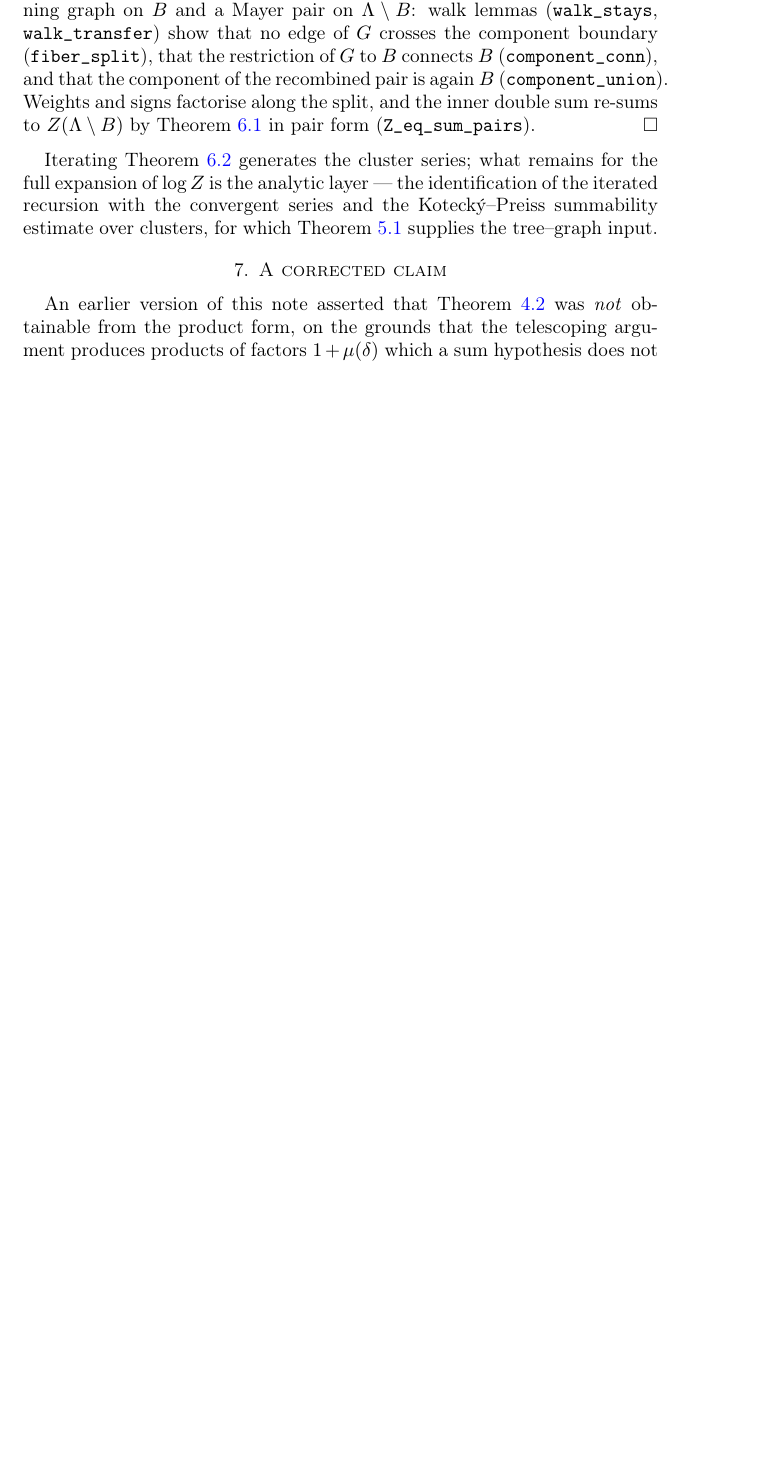
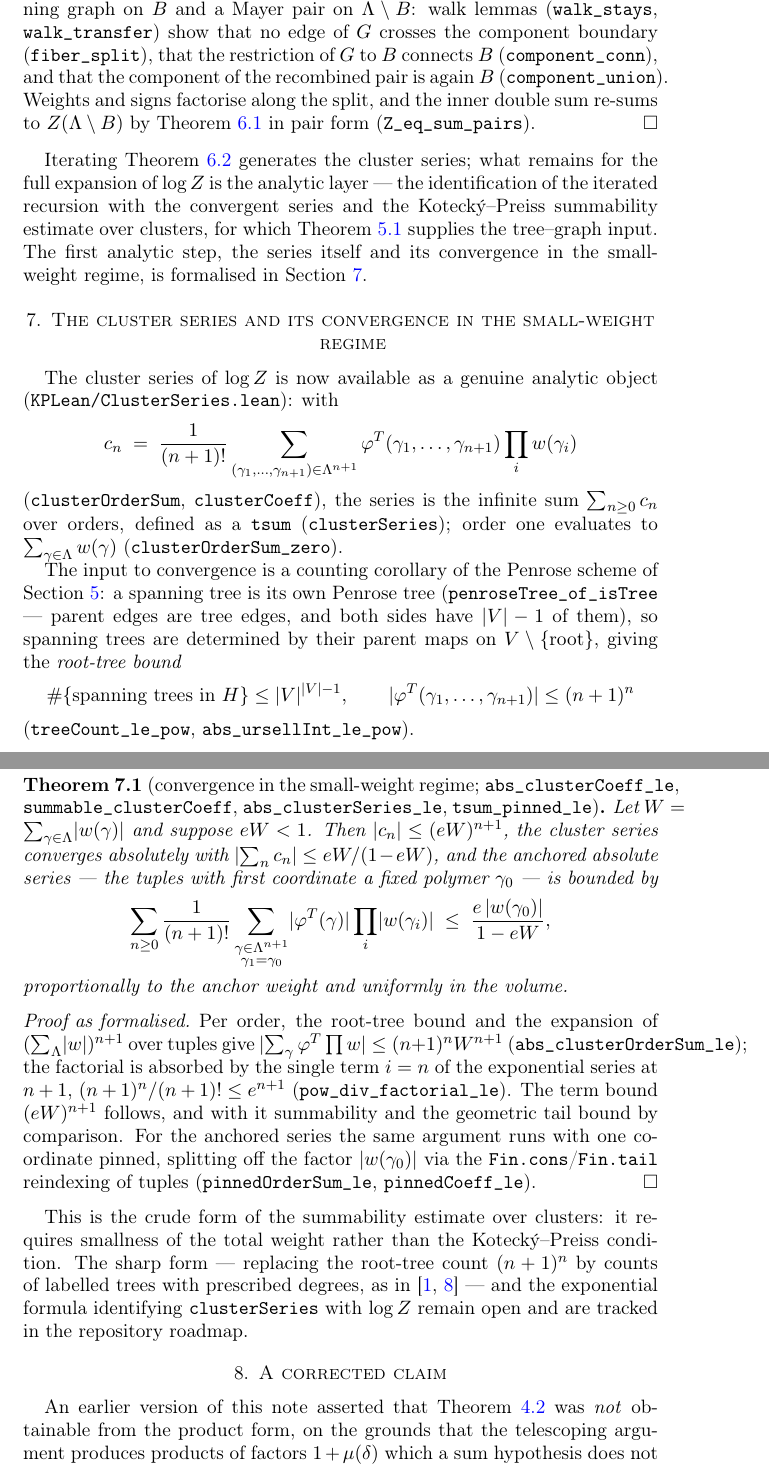
Before and after one commit to 24high/cluster-expansion-lean, a LaTeX paper (paper/kp-formalisation.tex): part of page 8 of 9 before the commit and two parts of pages 8 and 9 of 11 after it, the two joined at a grey line, cut so that both start at the same text, the shorter picture padded with empty space. Compiled offline with pdfLaTeX.

Commit message:
Paper: new section on the cluster series and its convergence
Section 8 documents ClusterSeries.lean: the series as a tsum over
orders, the root-tree bound extracted from the Penrose scheme, the
geometric term bound, absolute convergence with tail bound in the
small-weight regime, and the anchored estimate. Abstract, introduction
enumeration, line count, availability and bibliography (Ueltschi 2004)
updated accordingly.

Co-Authored-By: Claude Fable 5 <noreply@anthropic.com>

```diff
--- a/paper/kp-formalisation.tex
+++ b/paper/kp-formalisation.tex
@@ -501,7 +509,81 @@ Iterating Theorem~\ref{thm:cluster} generates the cluster series; what
 remains for the full expansion of $\log Z$ is the analytic layer — the
 identification of the iterated recursion with the convergent series and
 the Kotecký--Preiss summability estimate over clusters, for which
-Theorem~\ref{thm:penrose} supplies the tree--graph input.
+Theorem~\ref{thm:penrose} supplies the tree--graph input. The first
+analytic step, the series itself and its convergence in the small-weight
+regime, is formalised in Section~\ref{sec:series}.
+
+\section{The cluster series and its convergence in the small-weight
+regime}\label{sec:series}
+
+The cluster series of $\log Z$ is now available as a genuine analytic
+object (\texttt{KPLean/ClusterSeries.lean}): with
+\[
+  c_{n} \;=\; \frac{1}{(n+1)!}
+  \sum_{(\gamma_1, \dots, \gamma_{n+1}) \in \Lambda^{n+1}}
+  \varphi^{T}(\gamma_1, \dots, \gamma_{n+1})
+  \prod_{i} w(\gamma_i)
+\]
+(\texttt{clusterOrderSum}, \texttt{clusterCoeff}), the series is the
+infinite sum $\sum_{n \ge 0} c_n$ over orders, defined as a
+\texttt{tsum} (\texttt{clusterSeries}); order one evaluates to
+$\sum_{\gamma \in \Lambda} w(\gamma)$
+(\texttt{clusterOrderSum\_zero}).
+
+The input to convergence is a counting corollary of the Penrose scheme
+of Section~\ref{sec:ursell}: a spanning tree is its own Penrose tree
+(\texttt{penroseTree\_of\_isTree} — parent edges are tree edges, and
+both sides have $\lvert V\rvert - 1$ of them), so spanning trees are
+determined by their parent maps on $V \setminus \{\mathrm{root}\}$,
+giving the \emph{root-tree bound}
+\[
+  \#\{\text{spanning trees in } H\} \le \lvert V \rvert^{\lvert V \rvert - 1},
+  \qquad
+  \lvert \varphi^{T}(\gamma_1, \dots, \gamma_{n+1}) \rvert \le (n+1)^{n}
+\]
+(\texttt{treeCount\_le\_pow}, \texttt{abs\_ursellInt\_le\_pow}).
+
+\begin{theorem}[convergence in the small-weight regime;
+\texttt{abs\_clusterCoeff\_le}, \texttt{summable\_clusterCoeff},
+\texttt{abs\_clusterSeries\_le}, \texttt{tsum\_pinned\_le}]
+\label{thm:series}
+Let $W = \sum_{\gamma \in \Lambda} \lvert w(\gamma) \rvert$ and suppose
+$eW < 1$. Then $\lvert c_n \rvert \le (eW)^{n+1}$, the cluster series
+converges absolutely with
+$\lvert \sum_{n} c_n \rvert \le eW/(1 - eW)$, and the anchored absolute
+series — the tuples with first coordinate a fixed polymer $\gamma_0$ —
+is bounded by
+\[
+  \sum_{n \ge 0} \frac{1}{(n+1)!}
+  \sum_{\substack{\gamma \in \Lambda^{n+1} \\ \gamma_1 = \gamma_0}}
+  \lvert \varphi^{T}(\gamma) \rvert \prod_i \lvert w(\gamma_i) \rvert
+  \;\le\; \frac{e \, \lvert w(\gamma_0) \rvert}{1 - eW},
+\]
+proportionally to the anchor weight and uniformly in the volume.
+\end{theorem}
+
+\begin{proof}[Proof as formalised]
+Per order, the root-tree bound and the expansion of
+$(\sum_\Lambda \lvert w \rvert)^{n+1}$ over tuples give
+$\lvert \sum_{\gamma} \varphi^{T} \prod w \rvert \le (n+1)^n W^{n+1}$
+(\texttt{abs\_clusterOrderSum\_le}); the factorial is absorbed by the
+single term $i = n$ of the exponential series at $n+1$,
+$(n+1)^n/(n+1)! \le e^{n+1}$ (\texttt{pow\_div\_factorial\_le}). The
+term bound $(eW)^{n+1}$ follows, and with it summability and the
+geometric tail bound by comparison. For the anchored series the same
+argument runs with one coordinate pinned, splitting off the factor
+$\lvert w(\gamma_0) \rvert$ via the \texttt{Fin.cons}/\texttt{Fin.tail}
+reindexing of tuples (\texttt{pinnedOrderSum\_le},
+\texttt{pinnedCoeff\_le}).
+\end{proof}
+
+This is the crude form of the summability estimate over clusters: it
+requires smallness of the total weight rather than the Kotecký--Preiss
+condition. The sharp form — replacing the root-tree count $(n+1)^n$ by
+counts of labelled trees with prescribed degrees, as in
+\cite{KP86,Uel04} — and the exponential formula identifying
+\texttt{clusterSeries} with $\log Z$ remain open and are tracked in the
+repository roadmap.
 
 \section{A corrected claim}\label{sec:kp}
 
```
Also changed, not shown: paper/kp-formalisation.tex (21 more changed lines).
